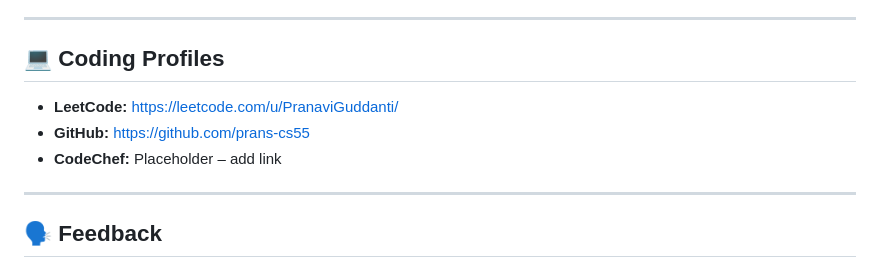
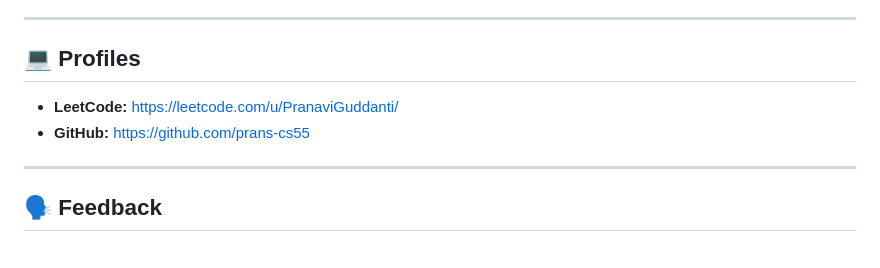
Before and after one commit to prans-cs55/my-portfolio, a Markdown page: README.md, the part around the change. Rendered like a GitHub page.

```diff
--- a/README.md
+++ b/README.md
@@ -74,11 +74,11 @@ This repository contains my **personal portfolio website** built to showcase my
 
 ---
 
-## 💻 Coding Profiles
+## 💻 Profiles
 
 - **LeetCode:** [https://leetcode.com/u/PranaviGuddanti/](https://leetcode.com/u/PranaviGuddanti/)
 - **GitHub:** [https://github.com/prans-cs55](https://github.com/prans-cs55)
-- **CodeChef:** Placeholder – add link
+
 
 ---
 
```
